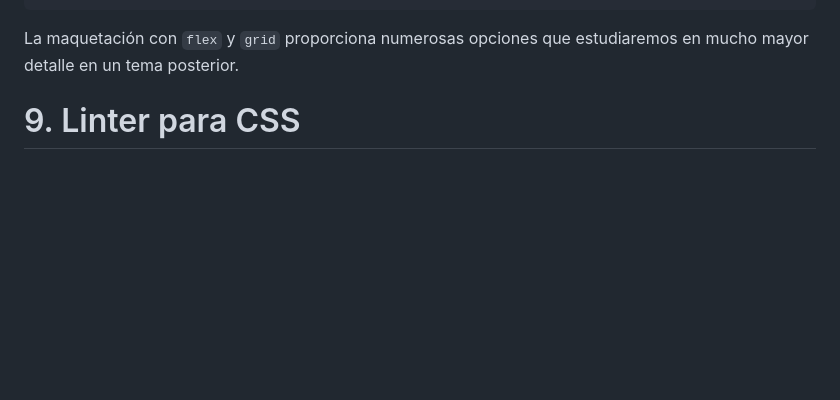
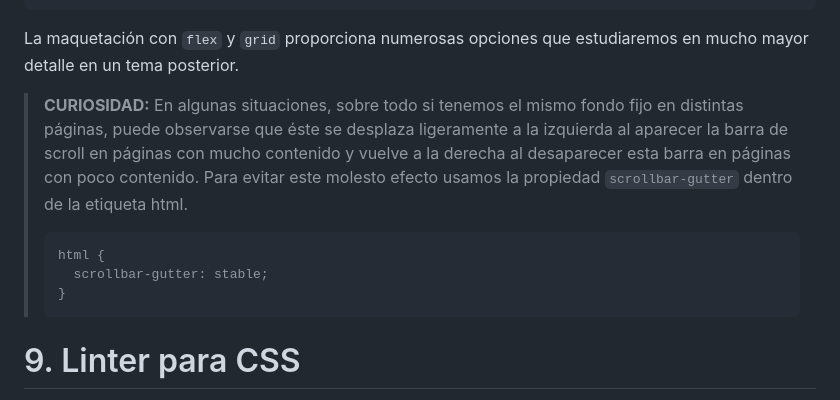
Before and after one commit to jamj2000/DIW, a Markdown page: Tema1/README.md, the part around the change. GitHub-like rendering; blank space fills up the shorter version.

Commit message:
scrollbar-gutter

````diff
--- a/Tema1/README.md
+++ b/Tema1/README.md
@@ -477,6 +477,13 @@ body {
 
 La maquetación con `flex` y `grid` proporciona numerosas opciones que estudiaremos en mucho mayor detalle en un tema posterior.
 
+> **CURIOSIDAD:** En algunas situaciones, sobre todo si tenemos el mismo fondo fijo en distintas páginas, puede observarse que éste se desplaza ligeramente a la izquierda al aparecer la barra de scroll en páginas con mucho contenido y vuelve a la derecha al desaparecer esta barra en páginas con poco contenido. Para evitar este molesto efecto usamos la propiedad `scrollbar-gutter` dentro de la etiqueta html.
+>
+> ```css
+> html {
+>   scrollbar-gutter: stable;
+> }
+> ```
 
 
 # 9. Linter para CSS
````
